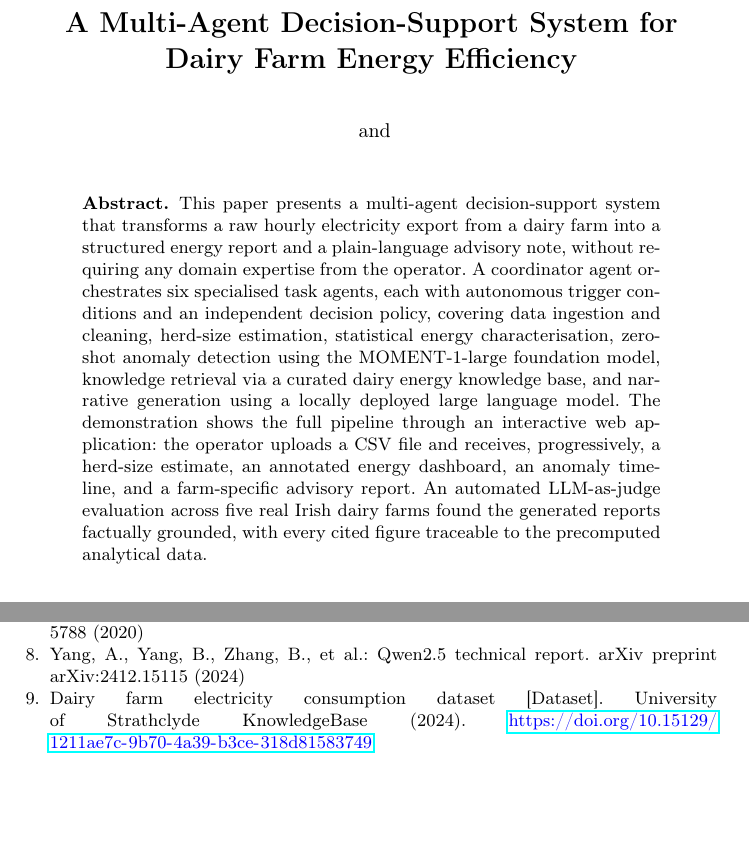
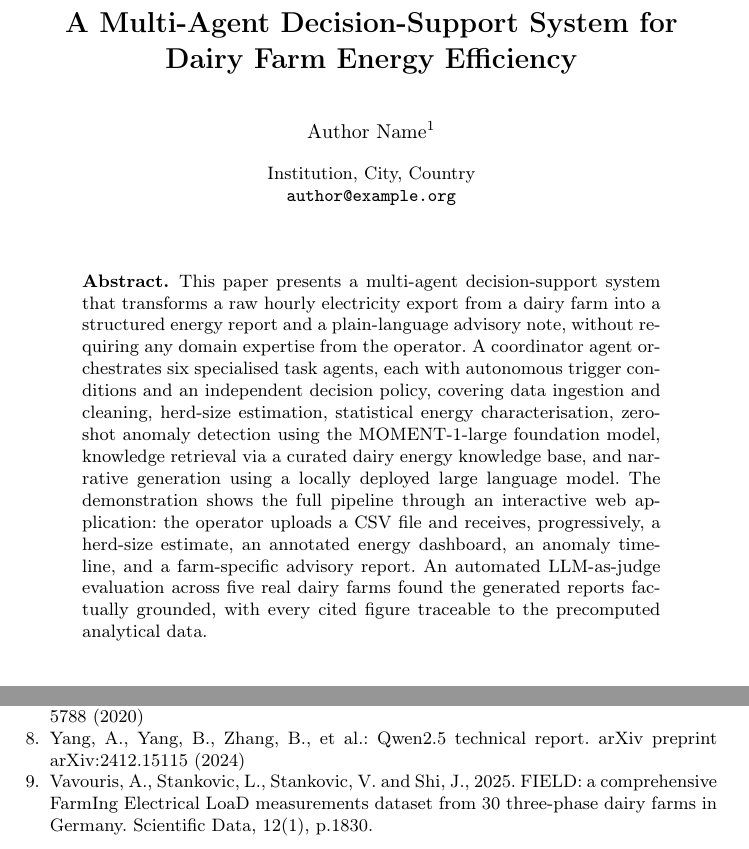
Before and after one commit to HosseinKhaleghy/LLM-Report-Generation, a LaTeX paper (paper/paams2026_demo.tex): two parts of pages 1 and 6 of 7, joined at a grey line, cut so that both start at the same text, the shorter picture padded with empty space. Compiled offline with pdfLaTeX.

Commit message:
Fix five paper artefacts: drop misplaced Irish framing, Fig 1 caption full stop, and author block

```diff
--- a/paper/paams2026_demo.tex
+++ b/paper/paams2026_demo.tex
@@ -20,14 +20,12 @@
 
 \titlerunning{Multi-Agent Dairy Farm Energy Advisor}
 
-\author{%
-  \and
-}
+\author{Author Name\inst{1}}
 
-\authorrunning{}
+\authorrunning{A. Author}
 
-\institute{%
-}
+\institute{Institution, City, Country\\
+\email{author@example.org}}
 
 \maketitle
 
@@ -45,8 +43,8 @@ The demonstration shows the full pipeline through an interactive web
 application: the operator uploads a CSV file and receives, progressively, a
 herd-size estimate, an annotated energy dashboard, an anomaly timeline, and a
 farm-specific advisory report. An automated LLM-as-judge evaluation across
-five real Irish dairy farms found the generated reports factually grounded,
-with every cited figure traceable to the precomputed analytical data.
+five real dairy farms found the generated reports factually grounded, with
+every cited figure traceable to the precomputed analytical data.
 \end{abstract}
 
 \keywords{Multi-agent systems \and Energy efficiency \and Dairy farming \and
@@ -311,10 +309,8 @@ vol.~33, pp.~5776--5788 (2020)
 Yang, A., Yang, B., Zhang, B., et al.: Qwen2.5 technical report.
 arXiv preprint arXiv:2412.15115 (2024)
 
-\bibitem{DairyDataset}
-Dairy farm electricity consumption dataset [Dataset]. University of
-Strathclyde KnowledgeBase (2024).
-\url{https://doi.org/10.15129/1211ae7c-9b70-4a39-b3ce-318d81583749}
+\bibitem{dairydataset}
+Vavouris, A., Stankovic, L., Stankovic, V. and Shi, J., 2025. FIELD: a comprehensive FarmIng Electrical LoaD measurements dataset from 30 three-phase dairy farms in Germany. Scientific Data, 12(1), p.1830.
 
 \end{thebibliography}
 
```
Also changed, not shown: paper/paams2026_demo.tex (8 more changed lines).
